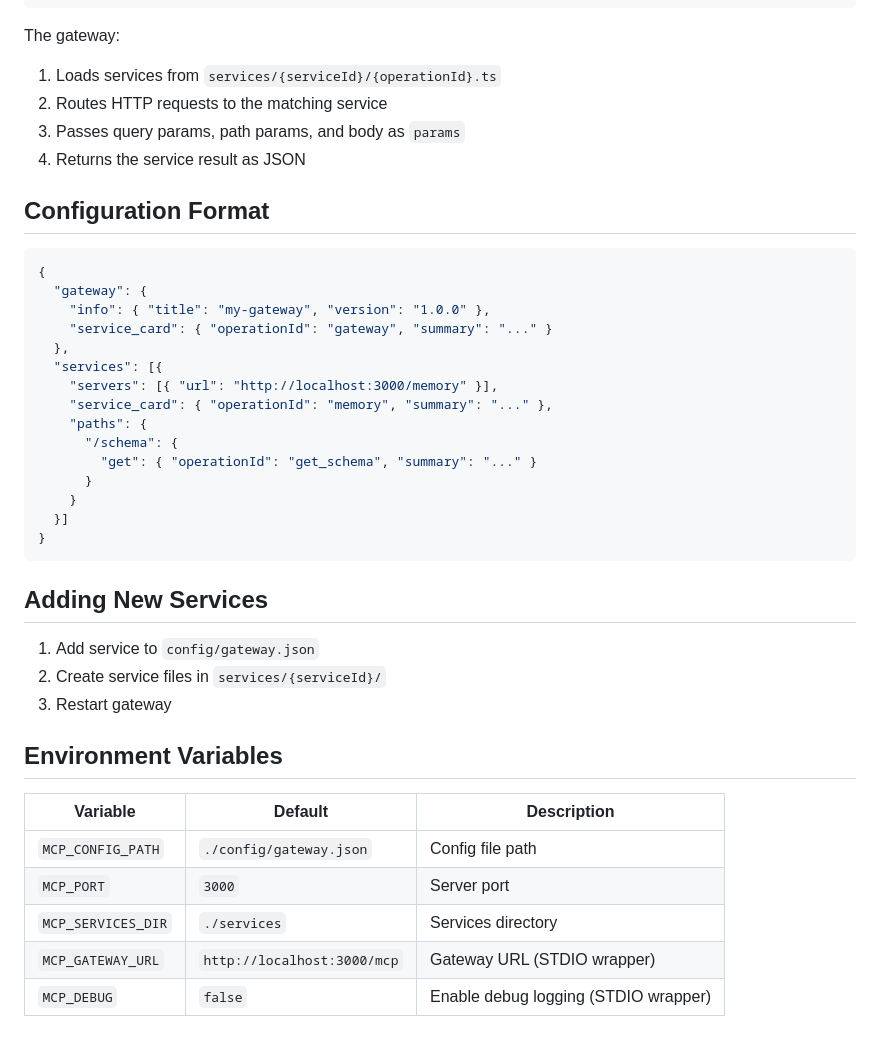
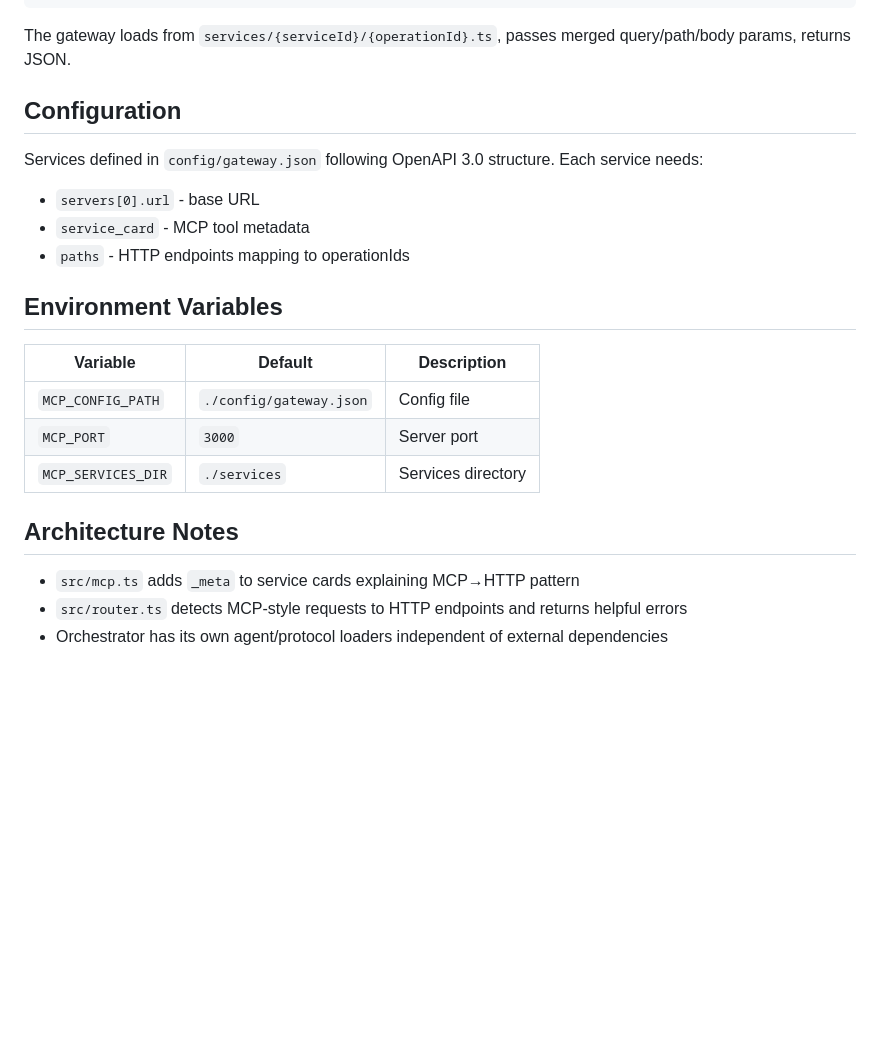
Before and after one commit to HiddenDeveloper/mcp-gateway, a Markdown page: CLAUDE.md, the part around one of its changes. Drawn GitHub-style; blank space fills up the shorter version.

````diff
--- a/CLAUDE.md
+++ b/CLAUDE.md
@@ -174,45 +67,25 @@ export default async function(params: Params) {
 }
 ```
 
-The gateway:
+The gateway loads from `services/{serviceId}/{operationId}.ts`, passes merged query/path/body params, returns JSON.
 
-1. Loads services from `services/{serviceId}/{operationId}.ts`
-2. Routes HTTP requests to the matching service
-3. Passes query params, path params, and body as `params`
-4. Returns the service result as JSON
+## Configuration
 
-## Configuration Format
-
-```json
-{
-  "gateway": {
-    "info": { "title": "my-gateway", "version": "1.0.0" },
-    "service_card": { "operationId": "gateway", "summary": "..." }
-  },
-  "services": [{
-    "servers": [{ "url": "http://localhost:3000/memory" }],
-    "service_card": { "operationId": "memory", "summary": "..." },
-    "paths": {
-      "/schema": {
-        "get": { "operationId": "get_schema", "summary": "..." }
-      }
-    }
-  }]
-}
-```
-
-## Adding New Services
-
-1. Add service to `config/gateway.json`
-2. Create service files in `services/{serviceId}/`
-3. Restart gateway
+Services defined in `config/gateway.json` following OpenAPI 3.0 structure. Each service needs:
+- `servers[0].url` - base URL
+- `service_card` - MCP tool metadata
+- `paths` - HTTP endpoints mapping to operationIds
 
 ## Environment Variables
 
 | Variable | Default | Description |
-| ---------- | --------- | ------------- |
-| `MCP_CONFIG_PATH` | `./config/gateway.json` | Config file path |
+|----------|---------|-------------|
+| `MCP_CONFIG_PATH` | `./config/gateway.json` | Config file |
 | `MCP_PORT` | `3000` | Server port |
 | `MCP_SERVICES_DIR` | `./services` | Services directory |
-| `MCP_GATEWAY_URL` | `http://localhost:3000/mcp` | Gateway URL (STDIO wrapper) |
-| `MCP_DEBUG` | `false` | Enable debug logging (STDIO wrapper) |
+
+## Architecture Notes
+
+- `src/mcp.ts` adds `_meta` to service cards explaining MCP→HTTP pattern
+- `src/router.ts` detects MCP-style requests to HTTP endpoints and returns helpful errors
+- Orchestrator has its own agent/protocol loaders independent of external dependencies
````
Also changed, not shown: other parts of CLAUDE.md (+32 -139 lines), README.md (+1 -0 lines), docs/mcp-has-a-gap.md (+2 -2 lines).
